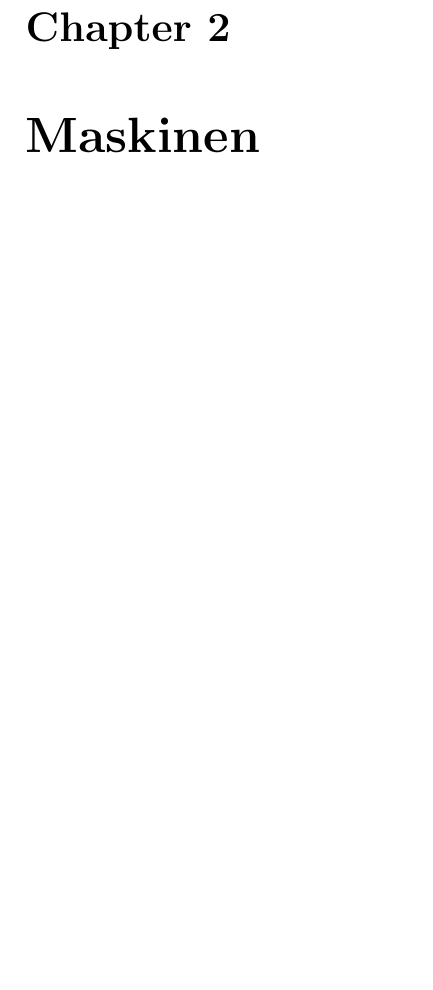
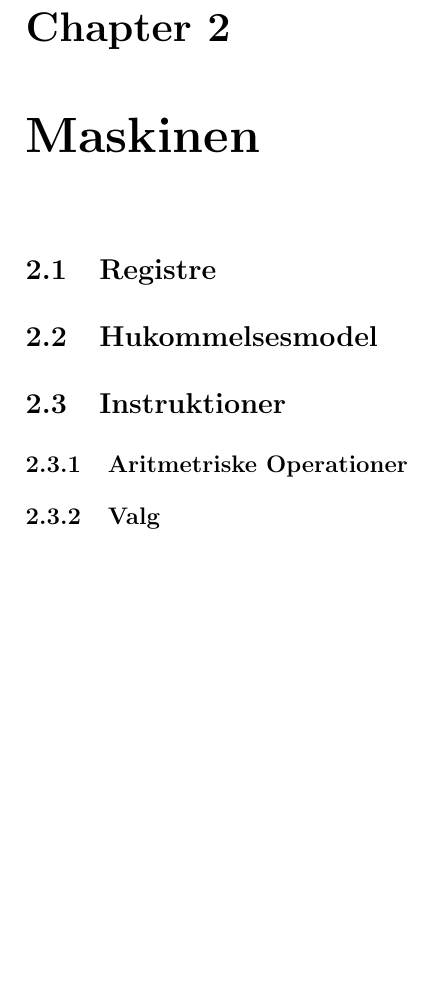
Before and after one commit to aslakjohansen/progintro, a LaTeX book (doc/document.tex, which reads doc/contents/machine/main.tex): part of page 7 of 25, cut so that both start at the same text, the shorter picture padded with empty space. Compiled offline with pdfLaTeX.

Commit message:
Added a bit of structure to the machine section

```diff
--- a/doc/contents/machine/main.tex
+++ b/doc/contents/machine/main.tex
@@ -1,2 +1,12 @@
 \chapter{Maskinen}
 \label{sec:machine}
+
+\section{Registre}
+
+\section{Hukommelsesmodel}
+
+\section{Instruktioner}
+
+\subsection{Aritmetriske Operationer}
+
+\subsection{Valg}
```
